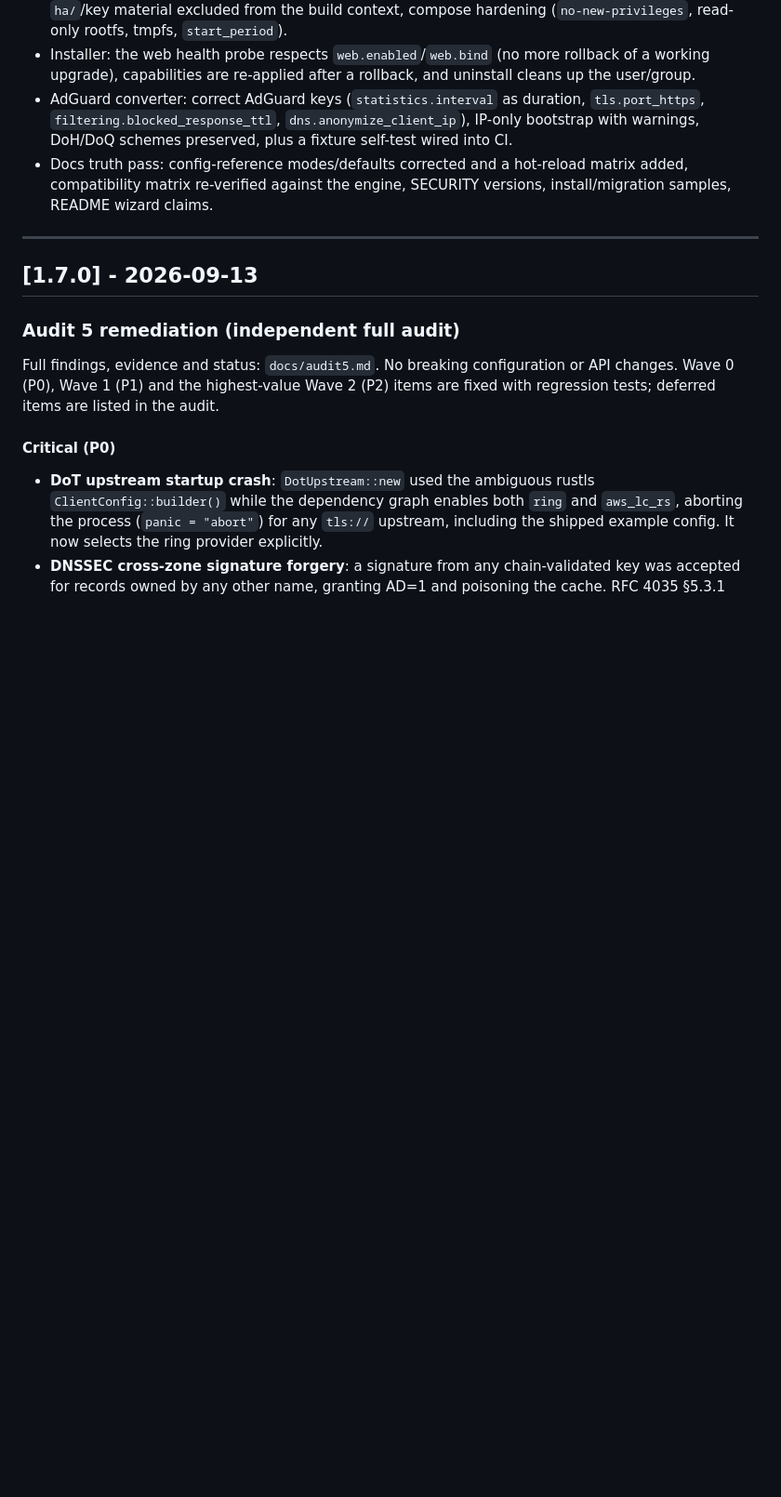
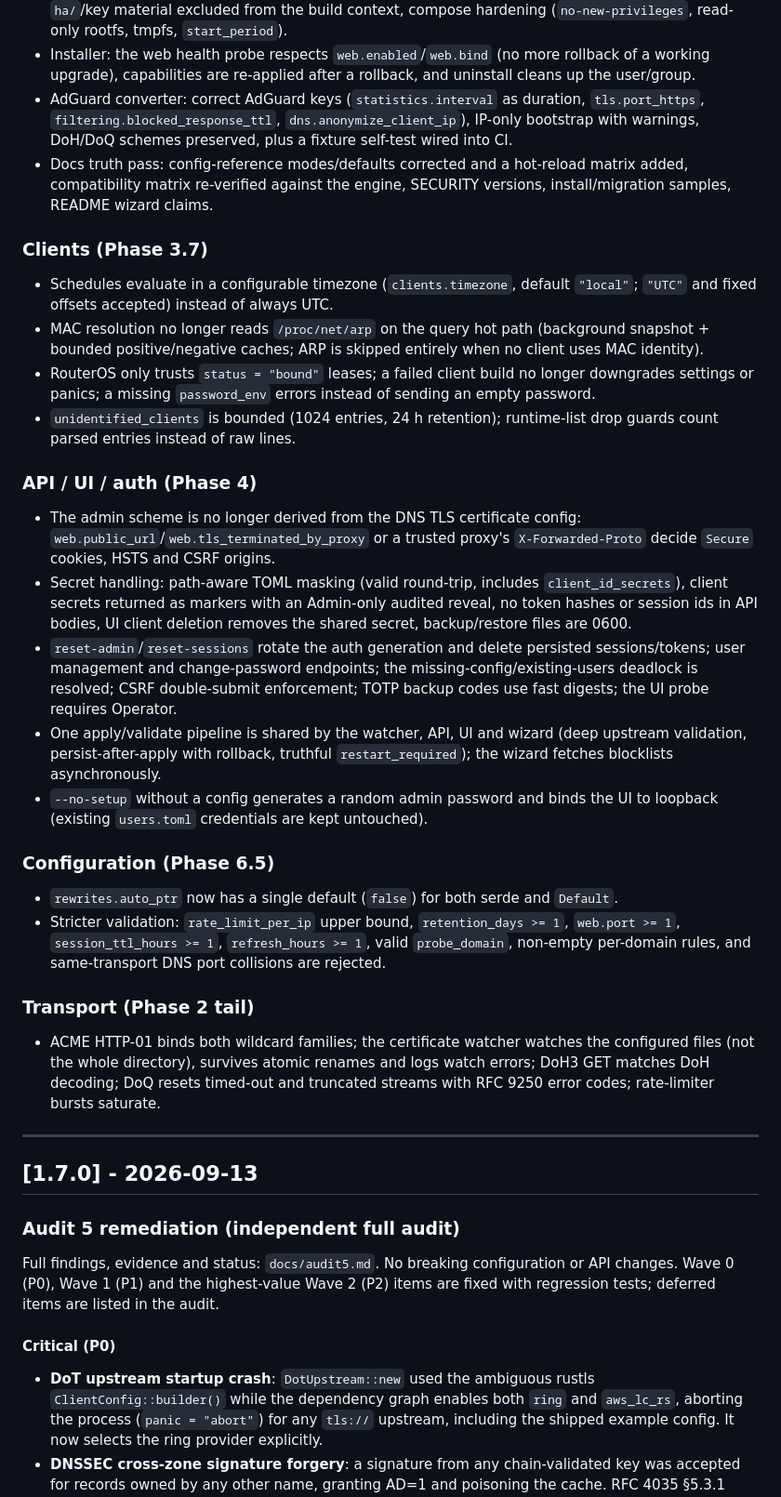
Before and after one commit to kubaeror/sito-dns, a Markdown page: CHANGELOG.md, the part around the change. Shown at 93% size. GitHub-like rendering; blank space fills up the shorter version.

```diff
--- a/CHANGELOG.md
+++ b/CHANGELOG.md
@@ -185,6 +185,51 @@ the shipped parts; Phase 0 (release blockers) is complete.
 - Docs truth pass: config-reference modes/defaults corrected and a hot-reload
   matrix added, compatibility matrix re-verified against the engine, SECURITY
   versions, install/migration samples, README wizard claims.
+
+### Clients (Phase 3.7)
+- Schedules evaluate in a configurable timezone (`clients.timezone`, default
+  `"local"`; `"UTC"` and fixed offsets accepted) instead of always UTC.
+- MAC resolution no longer reads `/proc/net/arp` on the query hot path
+  (background snapshot + bounded positive/negative caches; ARP is skipped
+  entirely when no client uses MAC identity).
+- RouterOS only trusts `status = "bound"` leases; a failed client build no
+  longer downgrades settings or panics; a missing `password_env` errors
+  instead of sending an empty password.
+- `unidentified_clients` is bounded (1024 entries, 24 h retention);
+  runtime-list drop guards count parsed entries instead of raw lines.
+
+### API / UI / auth (Phase 4)
+- The admin scheme is no longer derived from the DNS TLS certificate config:
+  `web.public_url`/`web.tls_terminated_by_proxy` or a trusted proxy's
+  `X-Forwarded-Proto` decide `Secure` cookies, HSTS and CSRF origins.
+- Secret handling: path-aware TOML masking (valid round-trip, includes
+  `client_id_secrets`), client secrets returned as markers with an Admin-only
+  audited reveal, no token hashes or session ids in API bodies, UI client
+  deletion removes the shared secret, backup/restore files are 0600.
+- `reset-admin`/`reset-sessions` rotate the auth generation and delete
+  persisted sessions/tokens; user management and change-password endpoints;
+  the missing-config/existing-users deadlock is resolved; CSRF double-submit
+  enforcement; TOTP backup codes use fast digests; the UI probe requires
+  Operator.
+- One apply/validate pipeline is shared by the watcher, API, UI and wizard
+  (deep upstream validation, persist-after-apply with rollback, truthful
+  `restart_required`); the wizard fetches blocklists asynchronously.
+- `--no-setup` without a config generates a random admin password and binds
+  the UI to loopback (existing `users.toml` credentials are kept untouched).
+
+### Configuration (Phase 6.5)
+- `rewrites.auto_ptr` now has a single default (`false`) for both serde and
+  `Default`.
+- Stricter validation: `rate_limit_per_ip` upper bound, `retention_days >= 1`,
+  `web.port >= 1`, `session_ttl_hours >= 1`, `refresh_hours >= 1`, valid
+  `probe_domain`, non-empty per-domain rules, and same-transport DNS port
+  collisions are rejected.
+
+### Transport (Phase 2 tail)
+- ACME HTTP-01 binds both wildcard families; the certificate watcher watches
+  the configured files (not the whole directory), survives atomic renames and
+  logs watch errors; DoH3 GET matches DoH decoding; DoQ resets timed-out and
+  truncated streams with RFC 9250 error codes; rate-limiter bursts saturate.
 
 ---
 
```
Also changed, not shown: docs/configuration-reference.md (+32 -20 lines).
